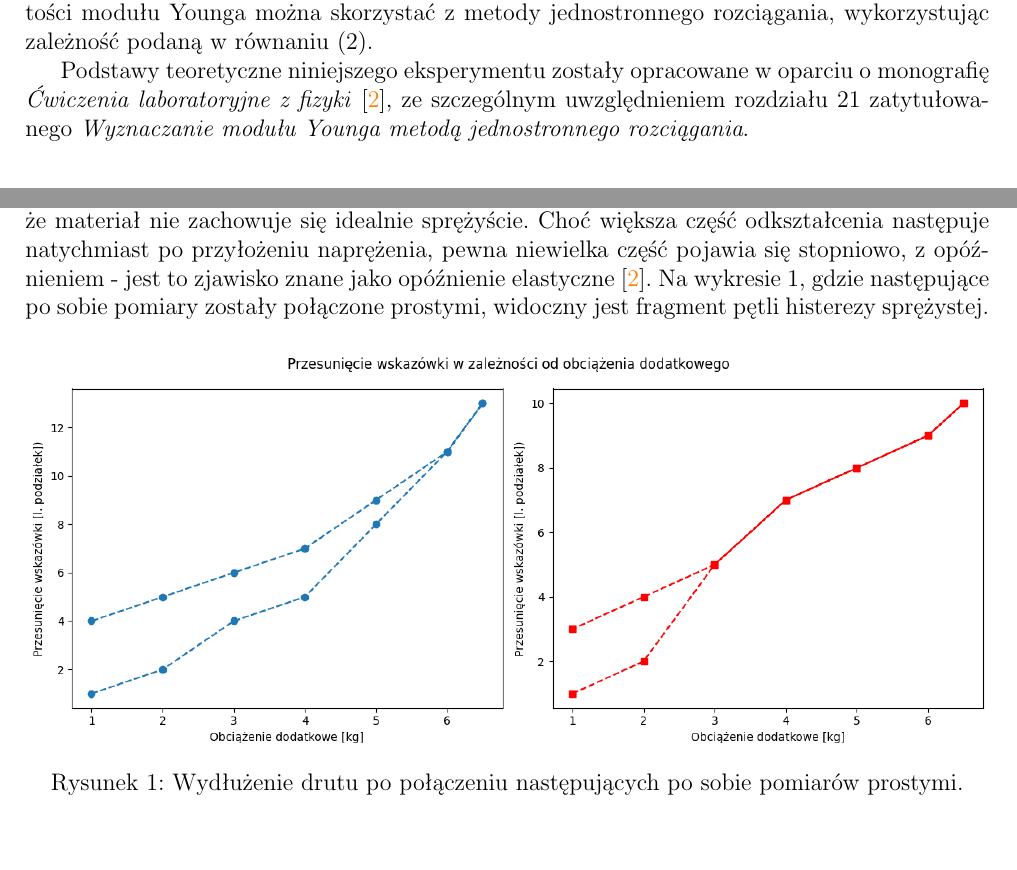
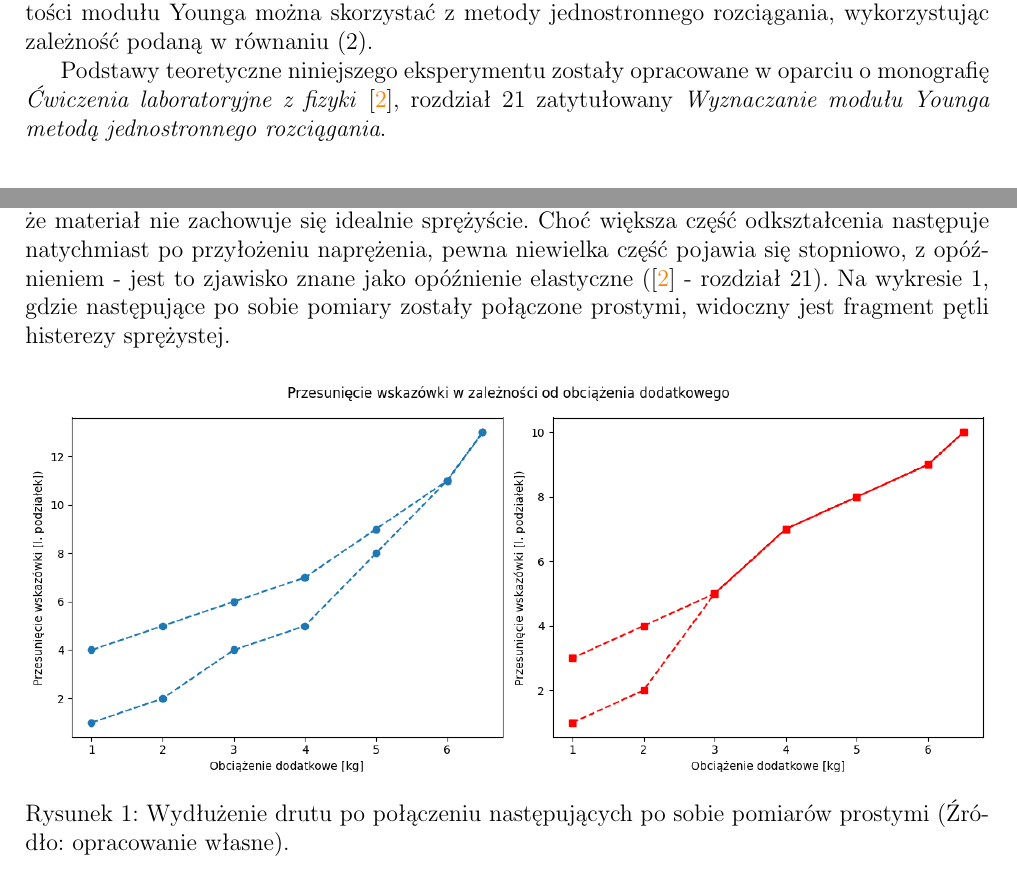
Before and after one commit to piotrdurniat/physics-lab-1, a LaTeX document (01-lab-09/report/01-main.tex): two parts of pages 2 and 8 of 10, joined at a grey line, cut so that both start at the same text, the shorter picture padded with empty space. Compiled offline with pdfLaTeX.

Commit message:
fix lab 1

```diff
--- a/01-lab-09/report/01-main.tex
+++ b/01-lab-09/report/01-main.tex
@@ -102,7 +102,8 @@ Moduł Younga ma wymiar ciśnienia i jest wyrażany w paskalach $[\text{Pa}]$.
 % • sposób wyznaczania modułu Younga metodą jednostronnego rozciągania i inne metody wyznaczania modułu Younga
 Do wyznaczenia wartości modułu Younga można skorzystać z metody jednostronnego rozciągania, wykorzystując zależność podaną w równaniu~(\ref{eq:modul_younga}).
 
-Podstawy teoretyczne niniejszego eksperymentu zostały opracowane w oparciu o monografię \textit{Ćwiczenia laboratoryjne z fizyki} \cite{Drynski1976}, ze szczególnym uwzględnieniem rozdziału 21 zatytułowanego \textit{Wyznaczanie modułu Younga metodą jednostronnego rozciągania}.
+Podstawy teoretyczne niniejszego eksperymentu zostały opracowane w oparciu o monografię \textit{Ćwiczenia laboratoryjne z fizyki} \cite{Drynski1976}, rozdział 21 zatytułowany \textit{Wyznaczanie modułu Younga metodą jednostronnego rozciągania}.
+
 % • śruba mikrometryczna – dokładność pomiaru.
 
 
@@ -442,12 +445,12 @@ u_c(E) &= \frac{4 \cdot 9.81}{\pi \cdot (8.1 \cdot 10^{-4})^2 \cdot (1.03 \cdot
 
 Przeprowadzone pomiary wykazują liniową zależność między przyłożoną siłą a wydłużeniem drutu, co potwierdza stosowalność prawa Hooke'a w badanym zakresie obciążeń. Obliczona wartość modułu Younga \( 175(12)\,\text{GPa} \) jest zbliżona do wartości literaturowej dla stali nierdzewnej 304 (PN/0H18N9), wynoszącej \( 180\,\text{GPa} \) (dane z \cite{calculla}).
 
-Jednakże analiza pełnego cyklu obciążenia i odciążenia ujawnia, że po zmniejszeniu obciążenia wydłużenie drutu nie powraca dokładnie do wartości początkowych. Świadczy to o tym, że materiał nie zachowuje się idealnie sprężyście. Choć większa część odkształcenia następuje natychmiast po przyłożeniu naprężenia, pewna niewielka część pojawia się stopniowo, z opóźnieniem - jest to zjawisko znane jako opóźnienie elastyczne \cite{Drynski1976}. Na wykresie \ref{fig:histereza}, gdzie następujące po sobie pomiary zostały połączone prostymi, widoczny jest fragment pętli histerezy sprężystej.
+Jednakże analiza pełnego cyklu obciążenia i odciążenia ujawnia, że po zmniejszeniu obciążenia wydłużenie drutu nie powraca dokładnie do wartości początkowych. Świadczy to o tym, że materiał nie zachowuje się idealnie sprężyście. Choć większa część odkształcenia następuje natychmiast po przyłożeniu naprężenia, pewna niewielka część pojawia się stopniowo, z opóźnieniem - jest to zjawisko znane jako opóźnienie elastyczne (\cite{Drynski1976} - rozdział 21). Na wykresie \ref{fig:histereza}, gdzie następujące po sobie pomiary zostały połączone prostymi, widoczny jest fragment pętli histerezy sprężystej.
 
 \begin{figure}[H]
     \centering
     \includegraphics[width=1\linewidth]{histereza.png}
-    \caption{Wydłużenie drutu po połączeniu następujących po sobie pomiarów prostymi.}
+    \caption{Wydłużenie drutu po połączeniu następujących po sobie pomiarów prostymi (Źródło: opracowanie własne).}
     \label{fig:histereza}
 \end{figure}
 
```
Also changed, not shown: 01-lab-09/report/01-main.pdf, 01-lab-09/report/01-main.tex (8 more changed lines), 1 other file.
